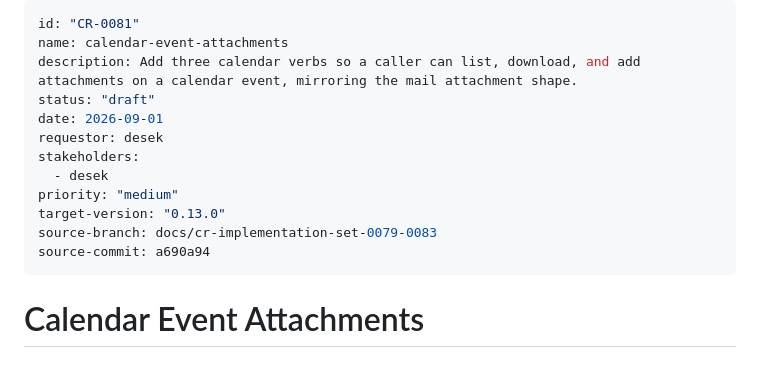
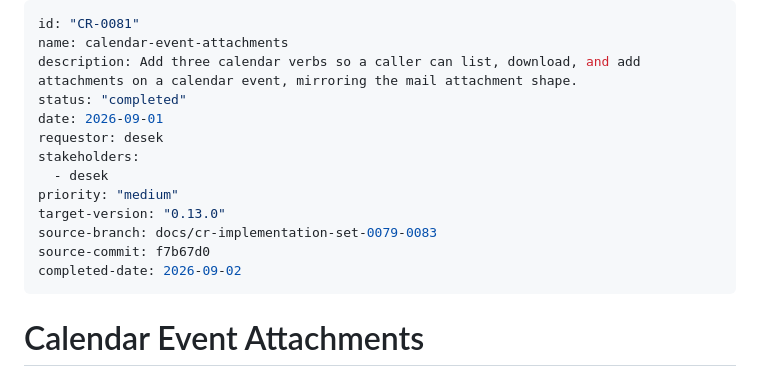
Before and after one commit to desek/outlook-local-mcp, a Markdown page: docs/cr/CR-0081-calendar-event-attachments.md, the part around one of its changes. Rendered like a GitHub page.

```diff
--- a/docs/cr/CR-0081-calendar-event-attachments.md
+++ b/docs/cr/CR-0081-calendar-event-attachments.md
@@ -2,7 +2,7 @@
 id: "CR-0081"
 name: calendar-event-attachments
 description: Add three calendar verbs so a caller can list, download, and add attachments on a calendar event, mirroring the mail attachment shape.
-status: "draft"
+status: "completed"
 date: 2026-09-01
 requestor: desek
 stakeholders:
@@ -10,7 +10,8 @@ stakeholders:
 priority: "medium"
 target-version: "0.13.0"
 source-branch: docs/cr-implementation-set-0079-0083
-source-commit: a690a94
+source-commit: f7b67d0
+completed-date: 2026-09-02
 ---
 
 # Calendar Event Attachments
```
Also changed, not shown: other parts of docs/cr/CR-0081-calendar-event-attachments.md (+11 -11 lines).
